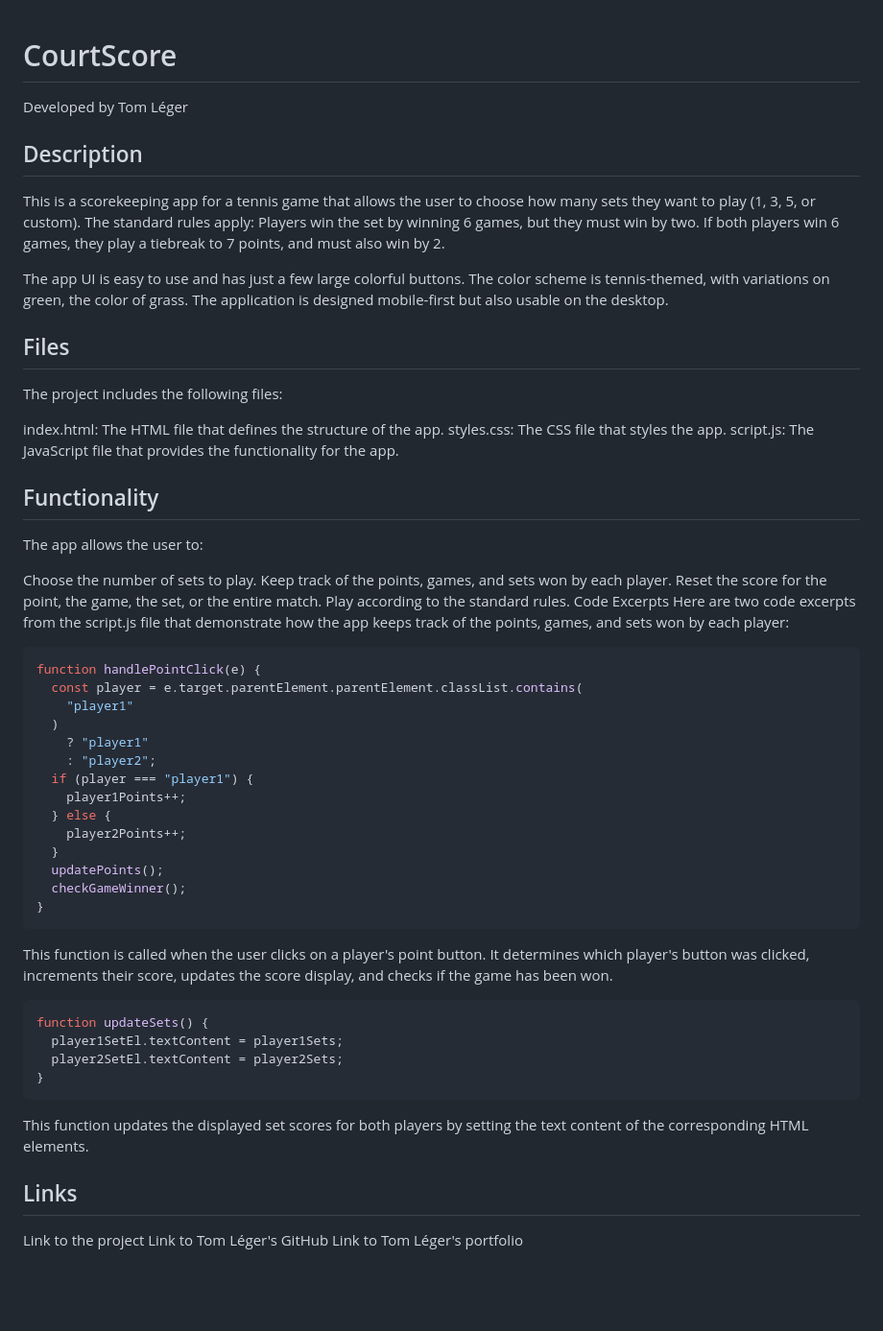
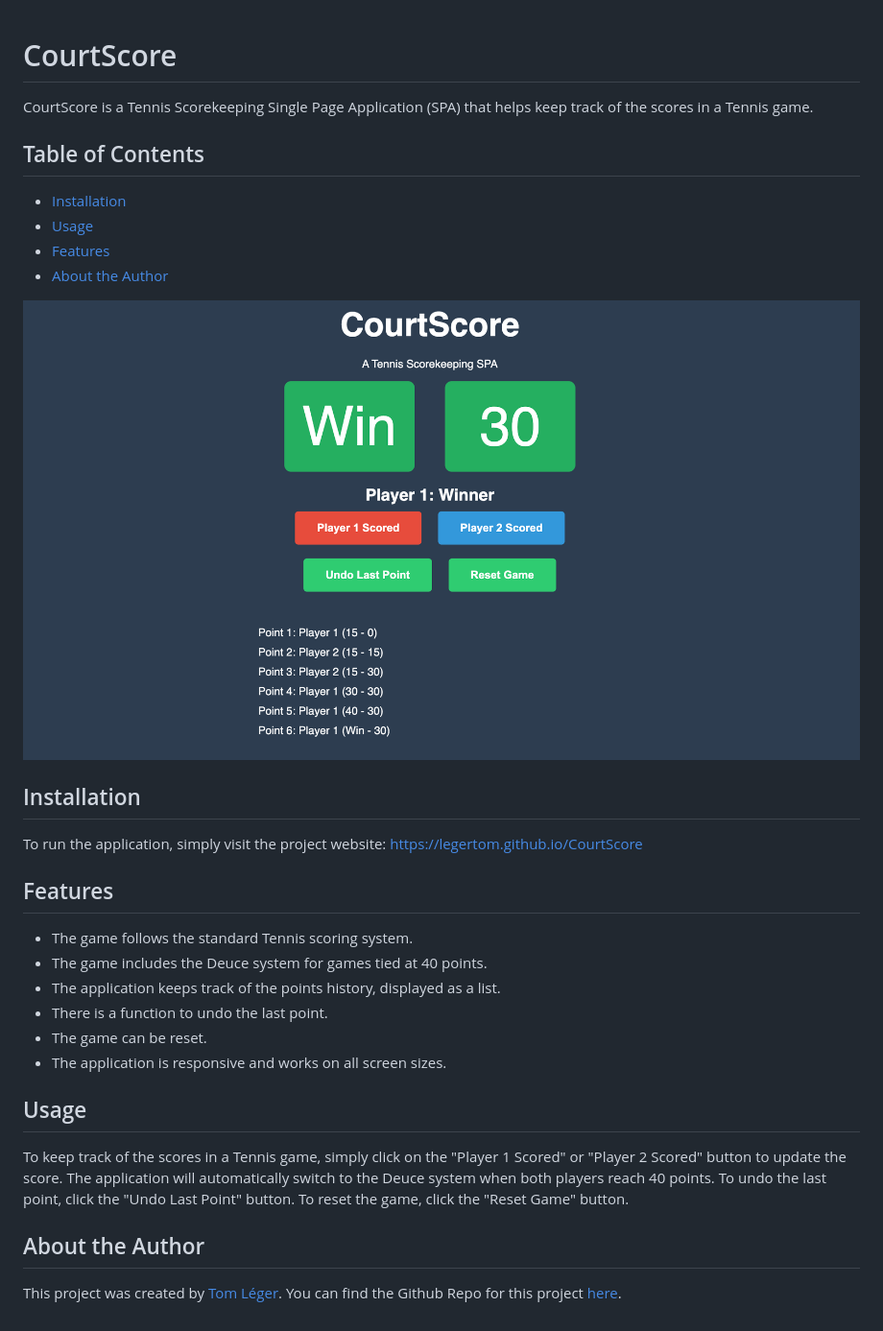
Before and after one commit to legertom/CourtScore, a Markdown page: README.md, the part around the change. Shown: that part at 96% size. GitHub-like rendering; pictures changed too: courtscore1.png (added); blank space fills up the shorter version.

Commit message:
working version now

````diff
--- a/README.md
+++ b/README.md
@@ -1,54 +1,30 @@
 # CourtScore
-Developed by Tom Léger
 
-## Description
-This is a scorekeeping app for a tennis game that allows the user to choose how many sets they want to play (1, 3, 5, or custom). The standard rules apply: Players win the set by winning 6 games, but they must win by two. If both players win 6 games, they play a tiebreak to 7 points, and must also win by 2.
+CourtScore is a Tennis Scorekeeping Single Page Application (SPA) that helps keep track of the scores in a Tennis game.
 
-The app UI is easy to use and has just a few large colorful buttons. The color scheme is tennis-themed, with variations on green, the color of grass. The application is designed mobile-first but also usable on the desktop.
+## Table of Contents
+- [Installation](#installation)
+- [Usage](#usage)
+- [Features](#features)
+- [About the Author](#about-the-author)
 
-## Files
-The project includes the following files:
+![CourtScore Preview](courtscore1.png)
 
-index.html: The HTML file that defines the structure of the app.
-styles.css: The CSS file that styles the app.
-script.js: The JavaScript file that provides the functionality for the app.
-## Functionality
-The app allows the user to:
+## Installation
+To run the application, simply visit the project website: https://legertom.github.io/CourtScore
 
-Choose the number of sets to play.
-Keep track of the points, games, and sets won by each player.
-Reset the score for the point, the game, the set, or the entire match.
-Play according to the standard rules.
-Code Excerpts
-Here are two code excerpts from the script.js file that demonstrate how the app keeps track of the points, games, and sets won by each player:
+## Features
+- The game follows the standard Tennis scoring system.
+- The game includes the Deuce system for games tied at 40 points.
+- The application keeps track of the points history, displayed as a list.
+- There is a function to undo the last point.
+- The game can be reset.
+- The application is responsive and works on all screen sizes.
 
-```javascript
-function handlePointClick(e) {
-  const player = e.target.parentElement.parentElement.classList.contains(
-    "player1"
-  )
-    ? "player1"
-    : "player2";
-  if (player === "player1") {
-    player1Points++;
-  } else {
-    player2Points++;
-  }
-  updatePoints();
-  checkGameWinner();
-}
-```
-This function is called when the user clicks on a player's point button. It determines which player's button was clicked, increments their score, updates the score display, and checks if the game has been won.
 
-```javascript
-function updateSets() {
-  player1SetEl.textContent = player1Sets;
-  player2SetEl.textContent = player2Sets;
-}
-```
-This function updates the displayed set scores for both players by setting the text content of the corresponding HTML elements.
 
-## Links
-Link to the project
-Link to Tom Léger's GitHub
-Link to Tom Léger's portfolio
+## Usage
+To keep track of the scores in a Tennis game, simply click on the "Player 1 Scored" or "Player 2 Scored" button to update the score. The application will automatically switch to the Deuce system when both players reach 40 points. To undo the last point, click the "Undo Last Point" button. To reset the game, click the "Reset Game" button.
+
+## About the Author
+This project was created by [Tom Léger](https://github.com/legertom). You can find the Github Repo for this project [here](https://github.com/legertom/CourtScore).
````
Also changed, not shown: courtscore.png (added).
